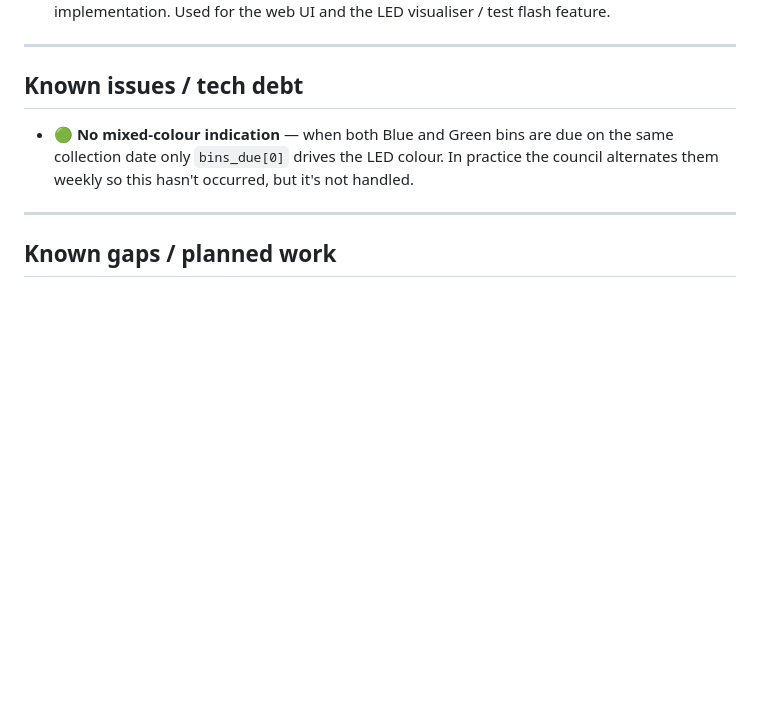
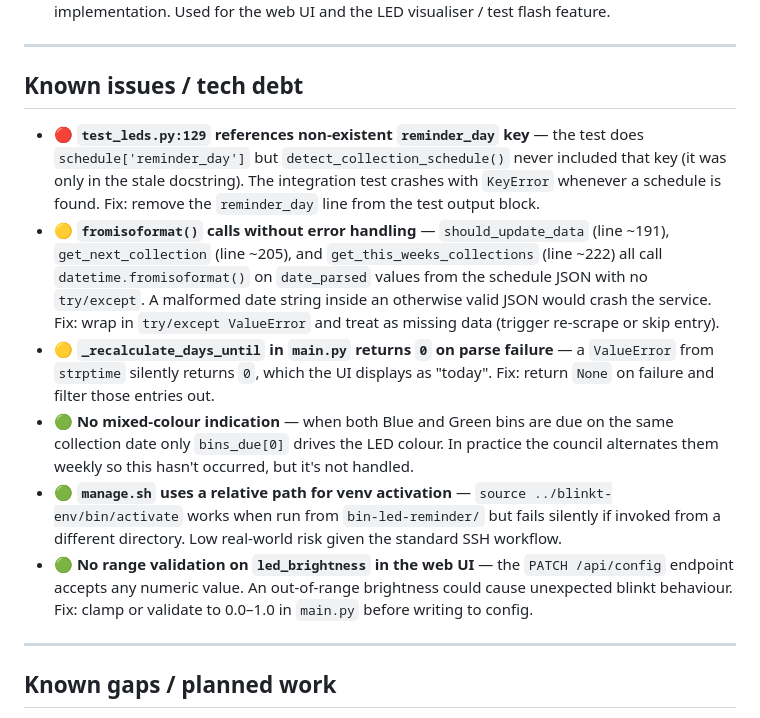
Before and after one commit to steven-rolph/bin-led-reminder, a Markdown page: CLAUDE.md, the part around the change. Drawn GitHub-style; blank space fills up the shorter version.

Commit message:
fix: document known issues and tech debt in CLAUDE.md

```diff
--- a/CLAUDE.md
+++ b/CLAUDE.md
@@ -243,10 +243,32 @@ is slow and can OOM on the Pi Zero 2.
 
 ## Known issues / tech debt
 
+- 🔴 **`test_leds.py:129` references non-existent `reminder_day` key** — the
+  test does `schedule['reminder_day']` but `detect_collection_schedule()` never
+  included that key (it was only in the stale docstring). The integration test
+  crashes with `KeyError` whenever a schedule is found. Fix: remove the
+  `reminder_day` line from the test output block.
+- 🟡 **`fromisoformat()` calls without error handling** — `should_update_data`
+  (line ~191), `get_next_collection` (line ~205), and `get_this_weeks_collections`
+  (line ~222) all call `datetime.fromisoformat()` on `date_parsed` values from
+  the schedule JSON with no `try/except`. A malformed date string inside an
+  otherwise valid JSON would crash the service. Fix: wrap in `try/except
+  ValueError` and treat as missing data (trigger re-scrape or skip entry).
+- 🟡 **`_recalculate_days_until` in `main.py` returns `0` on parse failure** —
+  a `ValueError` from `strptime` silently returns `0`, which the UI displays as
+  "today". Fix: return `None` on failure and filter those entries out.
 - 🟢 **No mixed-colour indication** — when both Blue and Green bins are due on
   the same collection date only `bins_due[0]` drives the LED colour. In practice
   the council alternates them weekly so this hasn't occurred, but it's not
   handled.
+- 🟢 **`manage.sh` uses a relative path for venv activation** — `source
+  ../blinkt-env/bin/activate` works when run from `bin-led-reminder/` but fails
+  silently if invoked from a different directory. Low real-world risk given the
+  standard SSH workflow.
+- 🟢 **No range validation on `led_brightness` in the web UI** — the `PATCH
+  /api/config` endpoint accepts any numeric value. An out-of-range brightness
+  could cause unexpected blinkt behaviour. Fix: clamp or validate to 0.0–1.0 in
+  `main.py` before writing to config.
 
 ---
 
```
